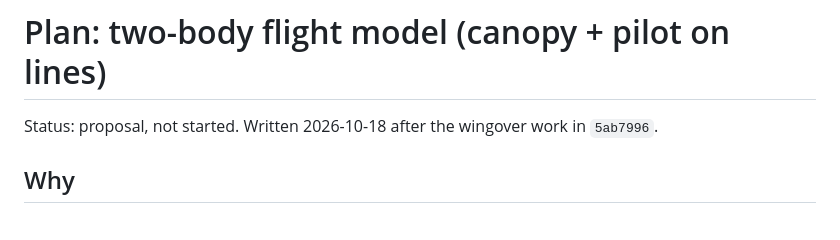
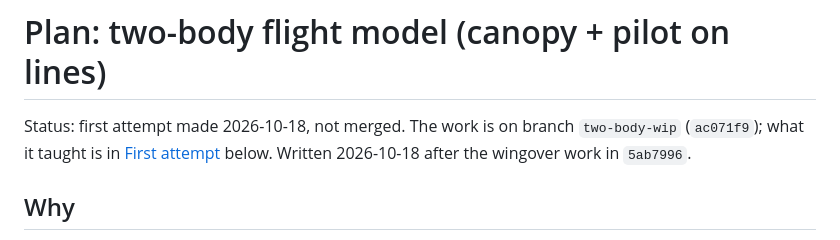
Before and after one commit to iloire/paragliding-sim, a Markdown page: docs/plan-two-body-flight-model.md, the part around one of its changes. GitHub-like rendering.

```diff
--- a/docs/plan-two-body-flight-model.md
+++ b/docs/plan-two-body-flight-model.md
@@ -1,6 +1,8 @@
 # Plan: two-body flight model (canopy + pilot on lines)
 
-Status: proposal, not started. Written 2026-10-18 after the wingover work in `5ab7996`.
+Status: first attempt made 2026-10-18, not merged. The work is on branch `two-body-wip` (`ac071f9`);
+what it taught is in [First attempt](#first-attempt-2026-10-18) below. Written 2026-10-18 after the
+wingover work in `5ab7996`.
 
 ## Why
 
```
Also changed, not shown: other parts of docs/plan-two-body-flight-model.md (+46 -0 lines).
